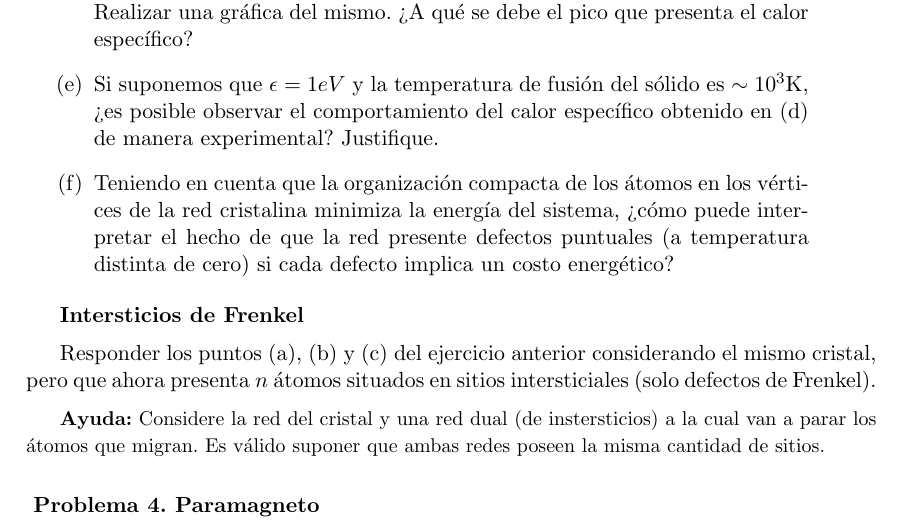
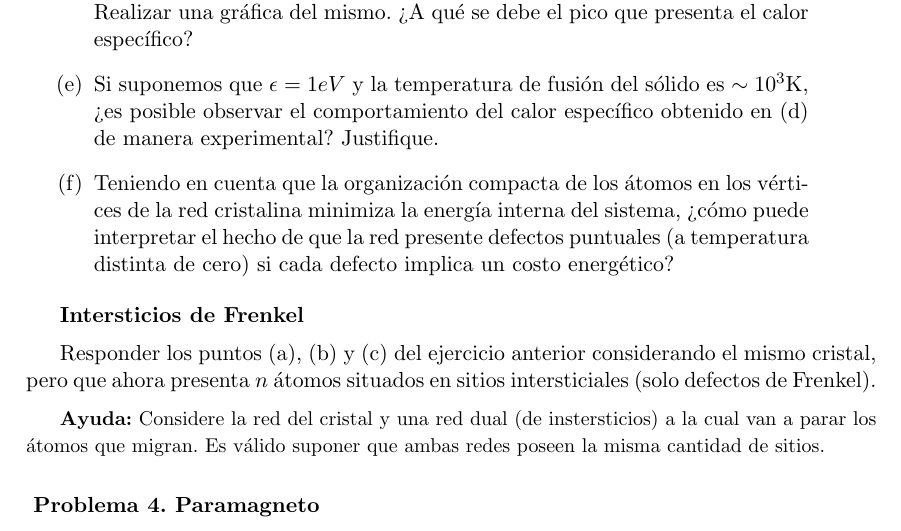
Before and after one commit to santisoler/mecanica-estadistica, a LaTeX document (practica1/practica1.tex): part of page 2 of 3, cut so that both start at the same text. Compiled offline with pdfLaTeX.

Commit message:
Pequenas modificaciones

```diff
--- a/practica1/practica1.tex
+++ b/practica1/practica1.tex
@@ -147,10 +147,10 @@ Si suponemos que cada defecto conlleva un coste energético $\epsilon$:
           }
 
     \item{Teniendo en cuenta que la organización compacta de los átomos
-          en los vértices de la red cristalina minimiza la energía del
-          sistema, ¿cómo puede interpretar el hecho de que la red
-          presente defectos puntuales (a temperatura distinta de cero) si
-          cada defecto implica un costo energético?
+          en los vértices de la red cristalina minimiza la energía
+          interna del sistema, ¿cómo puede interpretar el hecho de que
+          la red presente defectos puntuales (a temperatura distinta de
+          cero) si cada defecto implica un costo energético?
           }
 
 \end{enumerate}
```
